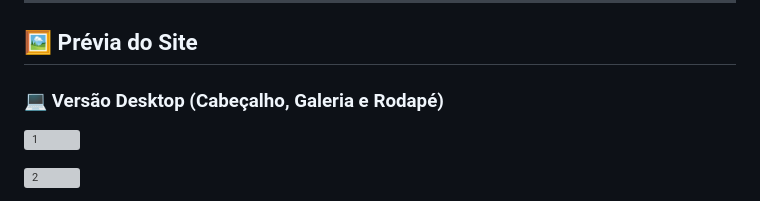
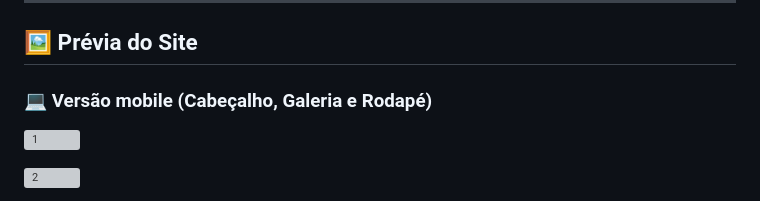
Before and after one commit to GuilhermeSgrott/Site-Moveis-Maison-igine-sob-medidas, a Markdown page: README.md, the part around the change. GitHub-like rendering; grey boxes are pictures that could not be loaded.

```diff
--- a/README.md
+++ b/README.md
@@ -45,7 +45,7 @@ Site-Moveis-Maison-igine-sob-medidas/
 
 ## 🖼️ Prévia do Site
 
-### 💻 Versão Desktop (Cabeçalho, Galeria e Rodapé)
+### 💻 Versão mobile (Cabeçalho, Galeria e Rodapé)
 ![1](https://github.com/user-attachments/assets/8d2a53d6-041c-4f10-97aa-5e70c76474fa)
 
 ![2](https://github.com/user-attachments/assets/005e59e6-5da5-4c9d-9b5b-16223f44b56e)
```
